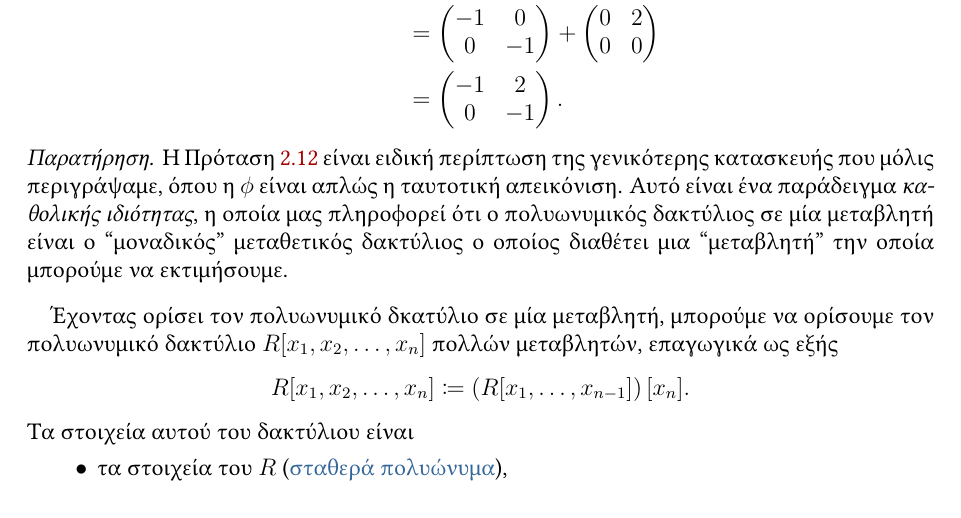
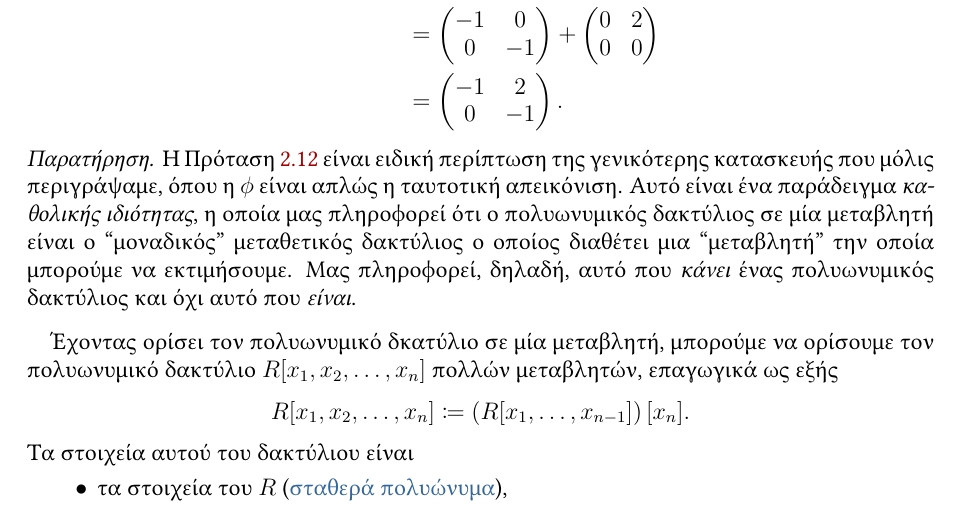
Before and after one commit to vasdionmous/Spring2026_RM, a LaTeX paper (lectureNotes/lecture5/lecture5.tex): part of page 3 of 6, cut so that both start at the same text. Compiled offline with pdfLaTeX.

Commit message:
added a comment on the universal property of polynomial rings

```diff
--- a/lectureNotes/lecture5/lecture5.tex
+++ b/lectureNotes/lecture5/lecture5.tex
@@ -428,7 +428,7 @@ R[x] \arrow[rr, "\tilde{\phi}_s"'] & & S
 \end{align*}
 
 \begin{remark}
-    Η Πρόταση \ref{prop:evaluation_hom} είναι ειδική περίπτωση της γενικότερης κατασκευής που μόλις περιγράψαμε, όπου η $\phi$ είναι απλώς η ταυτοτική απεικόνιση. Αυτό είναι ένα παράδειγμα \emph{καθολικής ιδιότητας}, η οποία μας πληροφορεί ότι ο πολυωνυμικός δακτύλιος σε μία μεταβλητή είναι ο \textquote{μοναδικός} μεταθετικός δακτύλιος ο οποίος διαθέτει μια \textquote{μεταβλητή} την οποία μπορούμε να εκτιμήσουμε.
+    Η Πρόταση \ref{prop:evaluation_hom} είναι ειδική περίπτωση της γενικότερης κατασκευής που μόλις περιγράψαμε, όπου η $\phi$ είναι απλώς η ταυτοτική απεικόνιση. Αυτό είναι ένα παράδειγμα \emph{καθολικής ιδιότητας}, η οποία μας πληροφορεί ότι ο πολυωνυμικός δακτύλιος σε μία μεταβλητή είναι ο \textquote{μοναδικός} μεταθετικός δακτύλιος ο οποίος διαθέτει μια \textquote{μεταβλητή} την οποία μπορούμε να εκτιμήσουμε. Μας πληροφορεί, δηλαδή, αυτό που \emph{κάνει} ένας πολυωνυμικός δακτύλιος και όχι αυτό που \emph{είναι}.
 \end{remark}
 
 Έχοντας ορίσει τον πολυωνυμικό δκατύλιο σε μία μεταβλητή, μπορούμε να ορίσουμε τον πολυωνυμικό δακτύλιο $R[x_1, x_2, \dots, x_n]$ πολλών μεταβλητών, επαγωγικά ως εξής
```
Also changed, not shown: lectureNotes/lecture5/lecture5.pdf.
